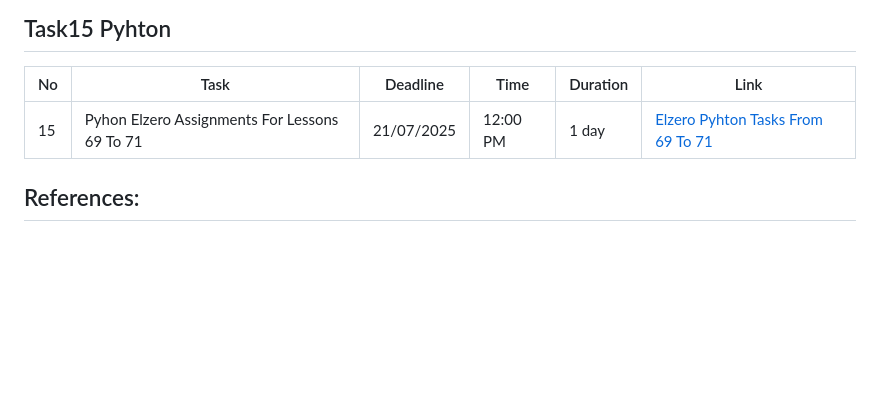
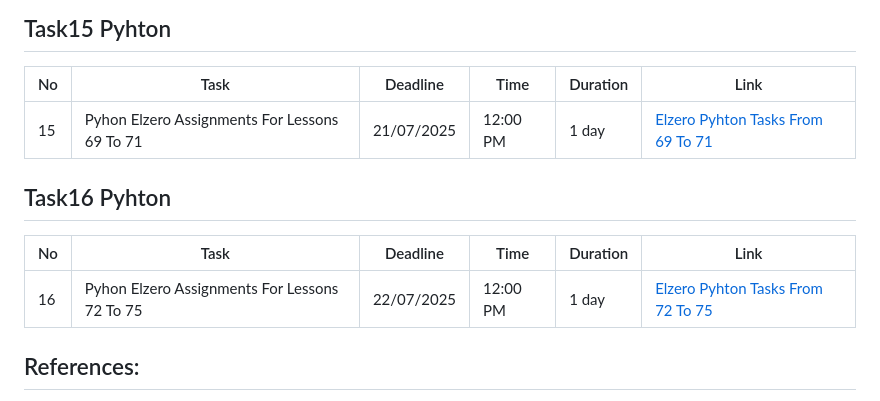
Before and after one commit to MostafaHatemGhonem/Infinity-Explorers, a Markdown page: Programing/Python-Tasks/README.md, the part around the change. Drawn GitHub-style; blank space fills up the shorter version.

Commit message:
Add Task Python 16

```diff
--- a/Programing/Python-Tasks/README.md
+++ b/Programing/Python-Tasks/README.md
@@ -101,6 +101,12 @@ This is to solve daily tasks and to make the group accustomed to the teams and h
 | --- | --------------------------------------------- | ---------- | -------- | -------- | ------------------------------------------------------------------------------------------------ |
 | 15  | Pyhon Elzero Assignments For Lessons 69 To 71 | 21/07/2025 | 12:00 PM | 1 day    | [Elzero Pyhton Tasks From 69 To 71](https://elzero.org/python-assignments-lesson-from-69-to-71/) |
 
+## Task16 Pyhton
+
+| No  | Task                                          | Deadline   | Time     | Duration | Link                                                                                             |
+| --- | --------------------------------------------- | ---------- | -------- | -------- | ------------------------------------------------------------------------------------------------ |
+| 16  | Pyhon Elzero Assignments For Lessons 72 To 75 | 22/07/2025 | 12:00 PM | 1 day    | [Elzero Pyhton Tasks From 72 To 75](https://elzero.org/python-assignments-lesson-from-72-to-75/) |
+
 ## References:
 
 1. [Elzero C++ Study Plan](https://elzero.org/study/cplusplus-study-plan/)
```
